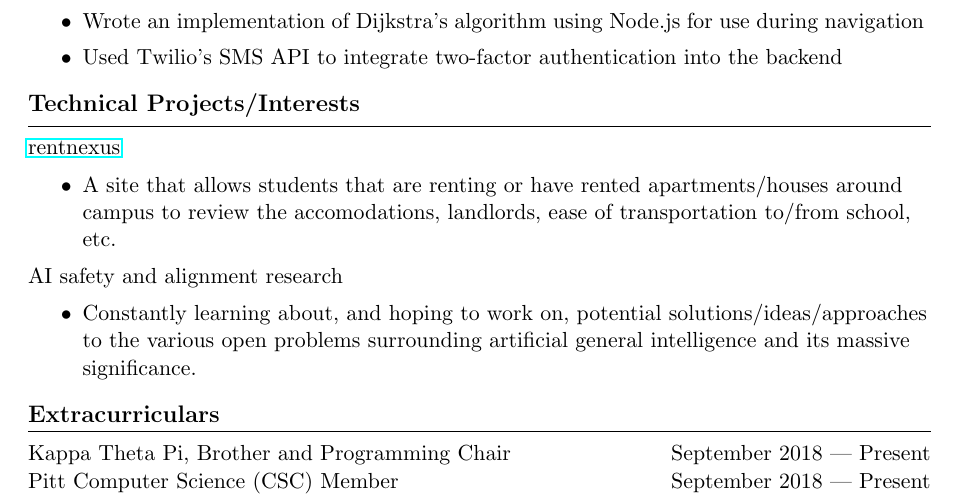
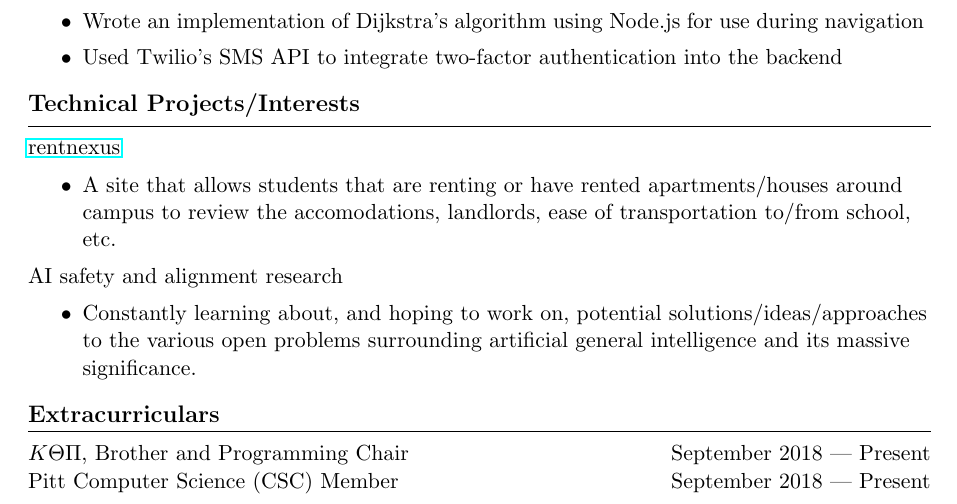
Before and after one commit to avigloz/resume-latex, a LaTeX CV (avi_resume09_19.tex): part of the page, cut so that both start at the same text. Compiled offline with pdfLaTeX.

Commit message:
Changed Kappa Theta Pi to greek letters

```diff
--- a/avi_resume09_19.tex
+++ b/avi_resume09_19.tex
@@ -91,7 +91,7 @@
 		\hrule
 
 		\vspace{2.5mm}
-		Kappa Theta Pi, Brother and Programming Chair \hfill September 2018 --- Present\\
+		$K\Theta\Pi$, Brother and Programming Chair \hfill September 2018 --- Present\\
 		Pitt Computer Science (CSC) Member \hfill September 2018 --- Present
 	\end{flushleft}
 \end{document}
```
Also changed, not shown: avi_resume09_19.pdf.
